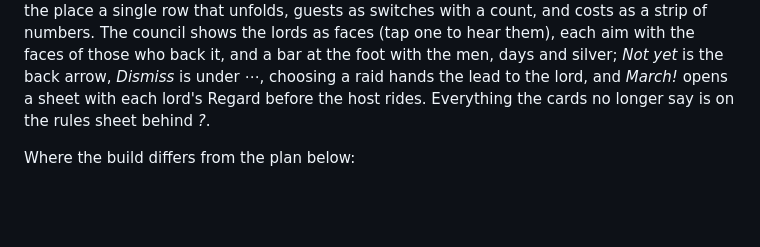
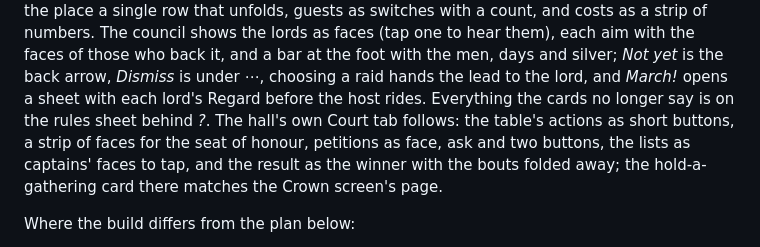
Before and after one commit to chanderson7/GamePtotype, a Markdown page: docs/crown-court-and-muster-plan.md, the part around the change. Rendered like a GitHub page; blank space fills up the shorter version.

Commit message:
The hall's Court tab, cleaned up like the Crown screen
At your own table: the three actions as short buttons (speech, gifts, gossip),
a strip of faces to seat a lord at your right hand, petitions as a face, the
ask and Grant or Refuse, the lists as your captains' faces to tap (up to three),
and the result as who won with every bout folded under it. "?" opens the same
rules sheet as the Crown screen. The hold-a-gathering card in your hall matches
the Crown screen's page: kind, when, guests with counts, a strip of costs, why
not in red, and send.

Faces, Regard in colour, round buttons, the number strip, bottom sheets and the
rules sheet move into scripts/ui/court_ui.gd, shared by both screens.

Co-Authored-By: Claude Opus 5.5 <noreply@anthropic.com>
Claude-Session: https://claude.ai/code/session_01XvgEayeMjfnjmX3BnFjUM4

```diff
--- a/docs/crown-court-and-muster-plan.md
+++ b/docs/crown-court-and-muster-plan.md
@@ -15,7 +15,10 @@ a strip of numbers. The council shows the lords as faces (tap one to hear them),
 with the faces of those who back it, and a bar at the foot with the men, days and silver;
 *Not yet* is the back arrow, *Dismiss* is under *⋯*, choosing a raid hands the lead to the
 lord, and *March!* opens a sheet with each lord's Regard before the host rides. Everything
-the cards no longer say is on the rules sheet behind *?*.
+the cards no longer say is on the rules sheet behind *?*. The hall's own Court tab follows: the table's actions
+as short buttons, a strip of faces for the seat of honour, petitions as face, ask and two
+buttons, the lists as captains' faces to tap, and the result as the winner with the bouts
+folded away; the hold-a-gathering card there matches the Crown screen's page.
 
 Where the build differs from the plan below:
 
```
Also changed, not shown: README.md (+1 -1 lines), docs/mockups/crown-court-built-2.png, 4 other files.
